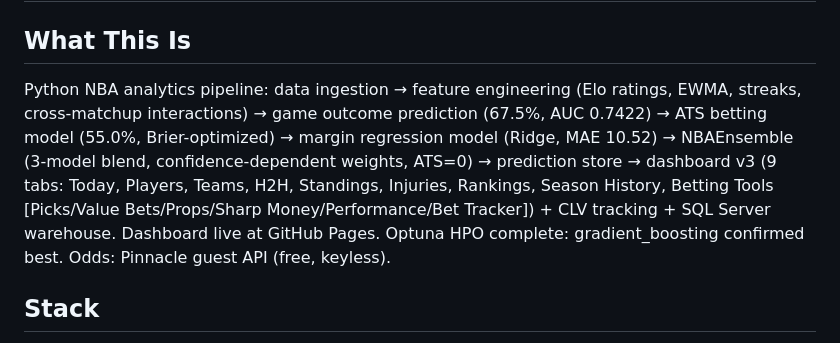
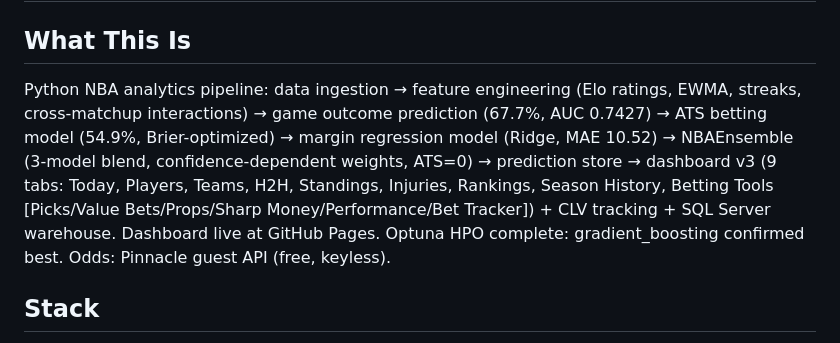
Before and after one commit to SpencerGoss/nba-analytics-project, a Markdown page: CLAUDE.md, the part around the change. Rendered like a GitHub page.

Commit message:
docs: update model metrics after retrain (67.7% acc, AUC 0.7427)
Co-Authored-By: Claude Opus 4.6 <noreply@anthropic.com>

```diff
--- a/CLAUDE.md
+++ b/CLAUDE.md
@@ -1,7 +1,7 @@
 # NBA Analytics Project
 
 ## What This Is
-Python NBA analytics pipeline: data ingestion → feature engineering (Elo ratings, EWMA, streaks, cross-matchup interactions) → game outcome prediction (67.5%, AUC 0.7422) → ATS betting model (55.0%, Brier-optimized) → margin regression model (Ridge, MAE 10.52) → NBAEnsemble (3-model blend, confidence-dependent weights, ATS=0) → prediction store → dashboard v3 (9 tabs: Today, Players, Teams, H2H, Standings, Injuries, Rankings, Season History, Betting Tools [Picks/Value Bets/Props/Sharp Money/Performance/Bet Tracker]) + CLV tracking + SQL Server warehouse. Dashboard live at GitHub Pages. Optuna HPO complete: gradient_boosting confirmed best. Odds: Pinnacle guest API (free, keyless).
+Python NBA analytics pipeline: data ingestion → feature engineering (Elo ratings, EWMA, streaks, cross-matchup interactions) → game outcome prediction (67.7%, AUC 0.7427) → ATS betting model (54.9%, Brier-optimized) → margin regression model (Ridge, MAE 10.52) → NBAEnsemble (3-model blend, confidence-dependent weights, ATS=0) → prediction store → dashboard v3 (9 tabs: Today, Players, Teams, H2H, Standings, Injuries, Rankings, Season History, Betting Tools [Picks/Value Bets/Props/Sharp Money/Performance/Bet Tracker]) + CLV tracking + SQL Server warehouse. Dashboard live at GitHub Pages. Optuna HPO complete: gradient_boosting confirmed best. Odds: Pinnacle guest API (free, keyless).
 
 ## Stack
 Python 3.14+, pandas, scikit-learn, SQLite, SQL Server 2019 (SSMS), Chart.js dashboard, Node.js (dashboard optimizer).
```
